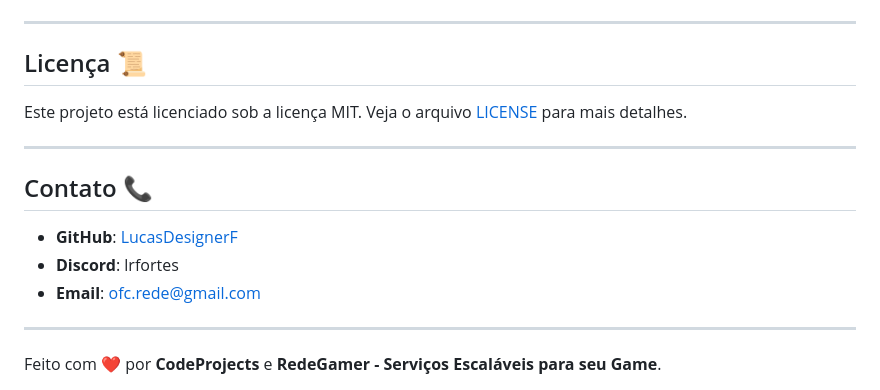
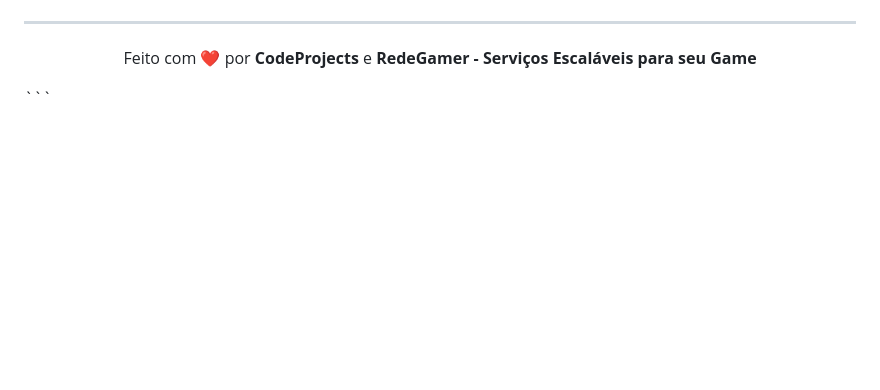
Before and after one commit to LucasDesignerF/bot-databit, a Markdown page: README.md, the part around the change printed below. Rendered like a GitHub page; blank space fills up the shorter version.

````diff
--- a/README.md
+++ b/README.md
@@ -119,18 +147,7 @@ Contribuições são bem-vindas! Siga os passos abaixo:
 
 ---
 
-## Licença 📜
-
-Este projeto está licenciado sob a licença MIT. Veja o arquivo [LICENSE](LICENSE) para mais detalhes.
-
----
-
-## Contato 📞
-
-- **GitHub**: [LucasDesignerF](https://github.com/LucasDesignerF)
-- **Discord**: lrfortes
-- **Email**: ofc.rede@gmail.com
-
----
-
-Feito com ❤️ por **CodeProjects** e **RedeGamer - Serviços Escaláveis para seu Game**.
+<p align="center">
+  Feito com ❤️ por <strong>CodeProjects</strong> e <strong>RedeGamer - Serviços Escaláveis para seu Game</strong>
+</p>
+```
````
Also changed, not shown: other parts of README.md (+113 -85 lines).
